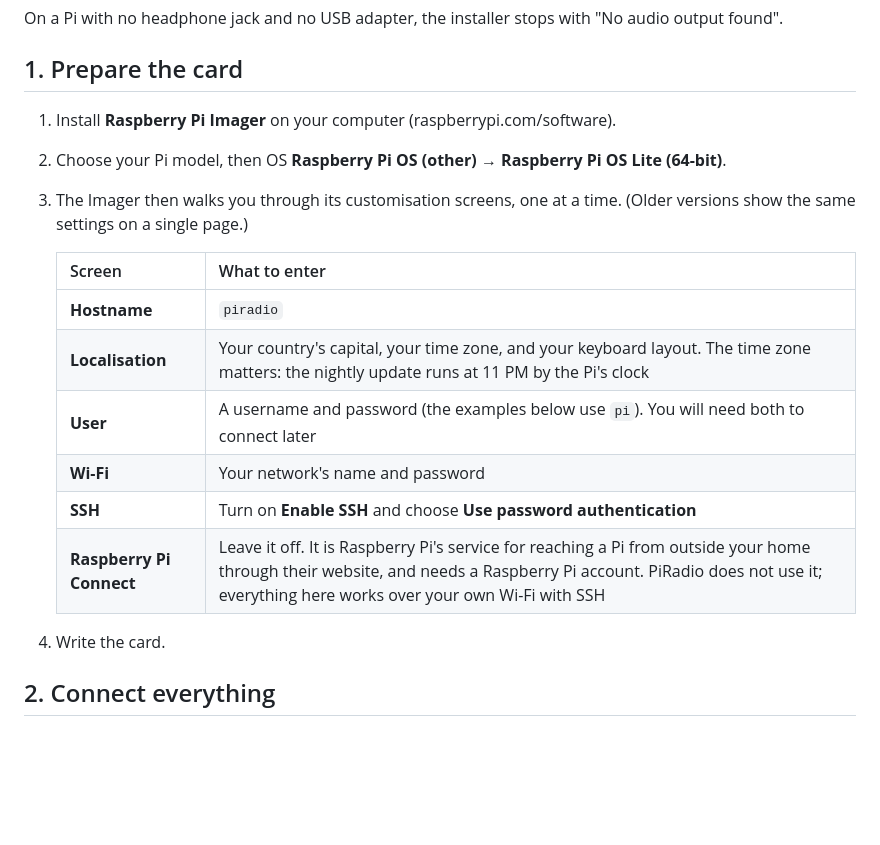
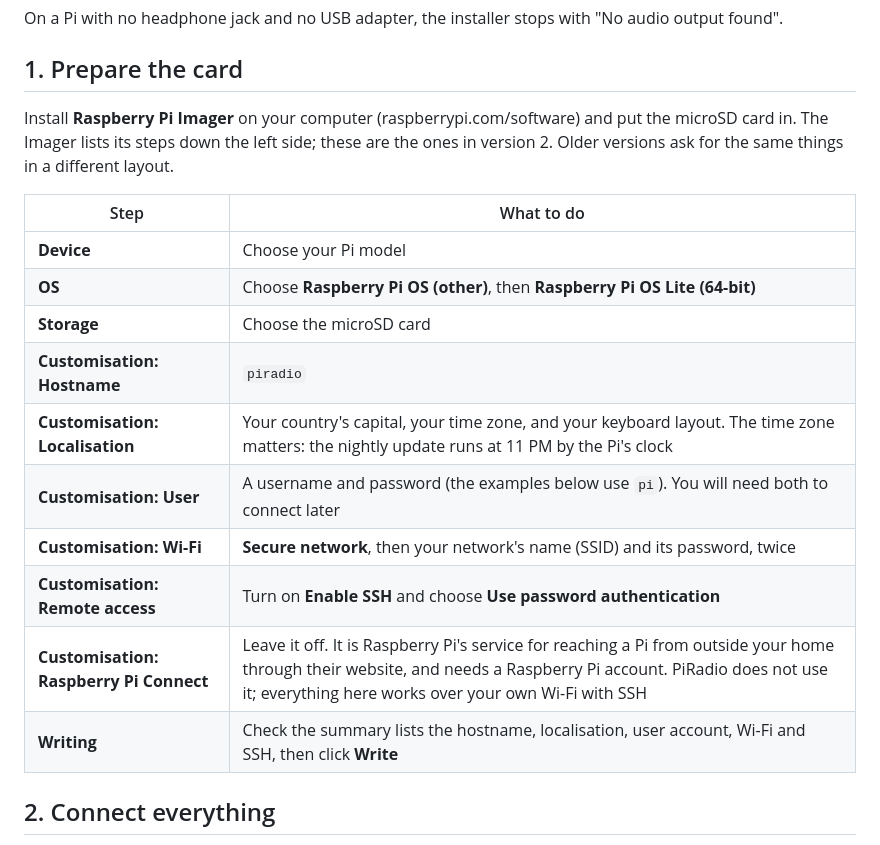
Before and after one commit to madooroy/PiRadioAux, a Markdown page: README.md, the part around the change. Rendered like a GitHub page; blank space fills up the shorter version.

Commit message:
README: card preparation matches Raspberry Pi Imager 2, step by step
Co-Authored-By: Claude Opus 5.5 <noreply@anthropic.com>
Claude-Session: https://claude.ai/code/session_01MruPmDZCCnwEob41cxDRt2

```diff
--- a/README.md
+++ b/README.md
@@ -51,20 +51,20 @@ On a Pi with no headphone jack and no USB adapter, the installer stops with "No
 
 ## 1. Prepare the card
 
-1. Install **Raspberry Pi Imager** on your computer (raspberrypi.com/software).
-2. Choose your Pi model, then OS **Raspberry Pi OS (other) → Raspberry Pi OS Lite (64-bit)**.
-3. The Imager then walks you through its customisation screens, one at a time. (Older versions show the same settings on a single page.)
+Install **Raspberry Pi Imager** on your computer (raspberrypi.com/software) and put the microSD card in. The Imager lists its steps down the left side; these are the ones in version 2. Older versions ask for the same things in a different layout.
 
-   | Screen | What to enter |
-   |---|---|
-   | **Hostname** | `piradio` |
-   | **Localisation** | Your country's capital, your time zone, and your keyboard layout. The time zone matters: the nightly update runs at 11 PM by the Pi's clock |
-   | **User** | A username and password (the examples below use `pi`). You will need both to connect later |
-   | **Wi-Fi** | Your network's name and password |
-   | **SSH** | Turn on **Enable SSH** and choose **Use password authentication** |
-   | **Raspberry Pi Connect** | Leave it off. It is Raspberry Pi's service for reaching a Pi from outside your home through their website, and needs a Raspberry Pi account. PiRadio does not use it; everything here works over your own Wi-Fi with SSH |
-
-4. Write the card.
+| Step | What to do |
+|---|---|
+| **Device** | Choose your Pi model |
+| **OS** | Choose **Raspberry Pi OS (other)**, then **Raspberry Pi OS Lite (64-bit)** |
+| **Storage** | Choose the microSD card |
+| **Customisation: Hostname** | `piradio` |
+| **Customisation: Localisation** | Your country's capital, your time zone, and your keyboard layout. The time zone matters: the nightly update runs at 11 PM by the Pi's clock |
+| **Customisation: User** | A username and password (the examples below use `pi`). You will need both to connect later |
+| **Customisation: Wi-Fi** | **Secure network**, then your network's name (SSID) and its password, twice |
+| **Customisation: Remote access** | Turn on **Enable SSH** and choose **Use password authentication** |
+| **Customisation: Raspberry Pi Connect** | Leave it off. It is Raspberry Pi's service for reaching a Pi from outside your home through their website, and needs a Raspberry Pi account. PiRadio does not use it; everything here works over your own Wi-Fi with SSH |
+| **Writing** | Check the summary lists the hostname, localisation, user account, Wi-Fi and SSH, then click **Write** |
 
 ## 2. Connect everything
 
```
